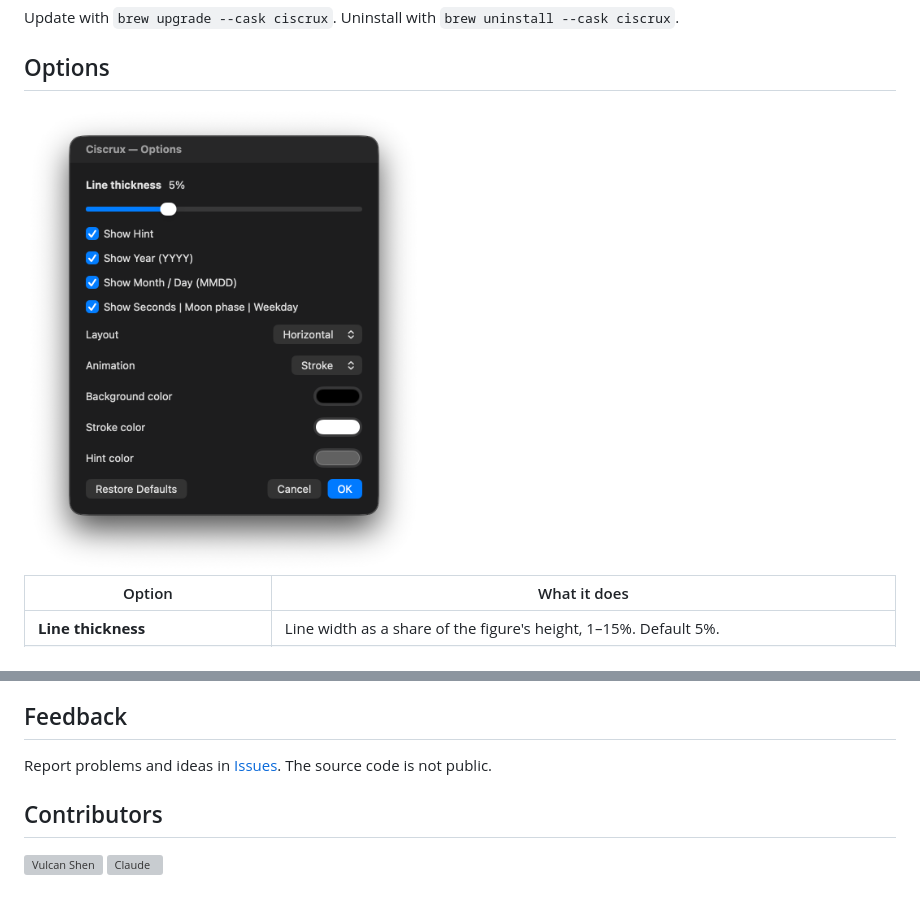
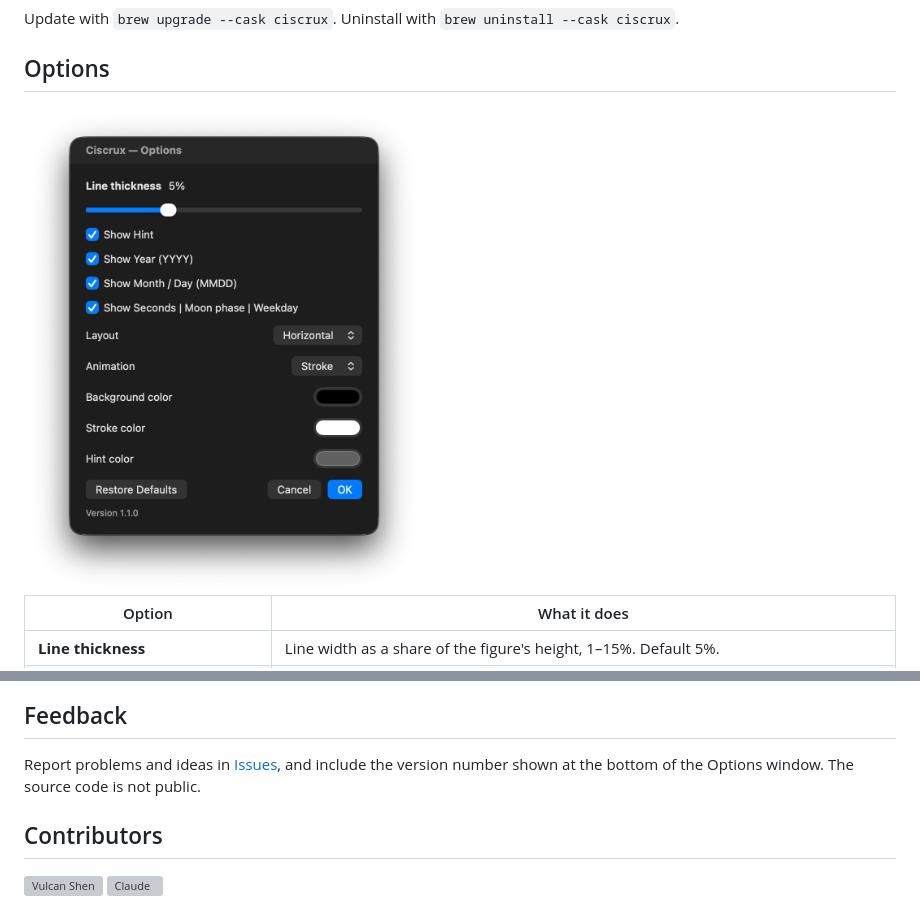
Before and after one commit to vulcanshen/ciscrux, a Markdown page: README.md, 2 parts joined by grey strips. Rendered like a GitHub page; pictures changed too: images/options.png; grey boxes are pictures that could not be loaded.

Commit message:
Ask for the version number in reports; show it in the Options screenshot

```diff
--- a/README.md
+++ b/README.md
@@ -67,7 +67,7 @@ Update with `brew upgrade --cask ciscrux`. Uninstall with `brew uninstall --cask
 
 ## Feedback
 
-Report problems and ideas in [Issues](../../issues). The source code is not public.
+Report problems and ideas in [Issues](../../issues), and include the version number shown at the bottom of the Options window. The source code is not public.
 
 ## Contributors
 
```
Also changed, not shown: README-zh_TW.md (+1 -1 lines).
